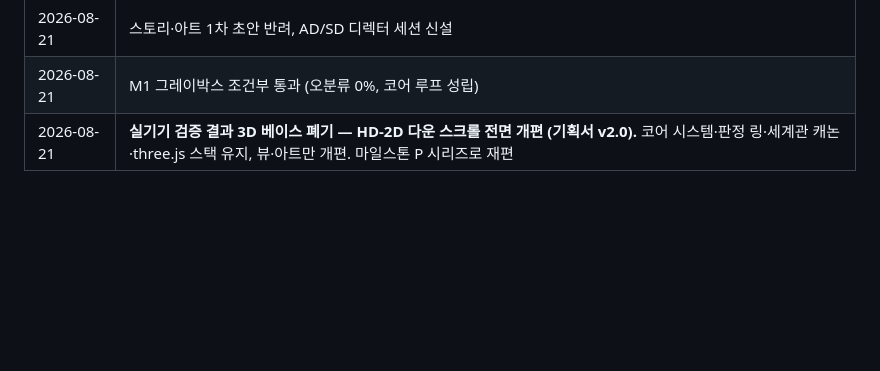
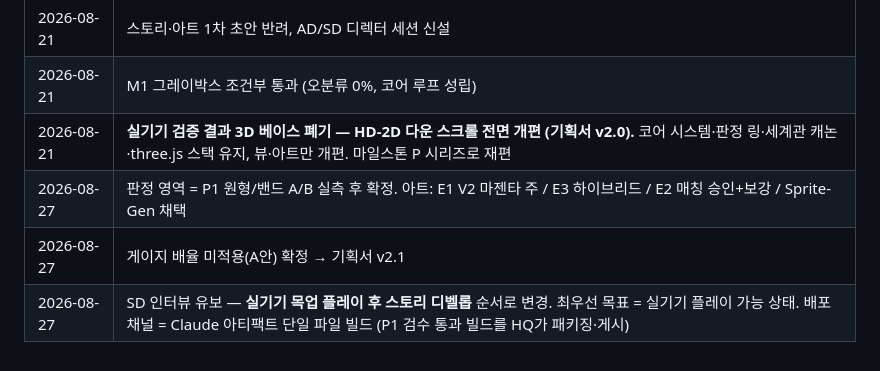
Before and after one commit to haingone/FallingDown, a Markdown page: docs/00_development_plan.md, the part around the change. Drawn GitHub-style; blank space fills up the shorter version.

Commit message:
Record decisions: SD deferred until device play; artifact delivery channel
Co-Authored-By: Claude Fable 5 <noreply@anthropic.com>
Claude-Session: https://claude.ai/code/session_01GnGmH9VZ8feUheXfFbnKfL

```diff
--- a/docs/00_development_plan.md
+++ b/docs/00_development_plan.md
@@ -114,3 +114,6 @@ AI 생성. P1은 합성 비프음, 본 사운드는 P2부터. AD 확정 무드
 | 2026-08-21 | 스토리·아트 1차 초안 반려, AD/SD 디렉터 세션 신설 |
 | 2026-08-21 | M1 그레이박스 조건부 통과 (오분류 0%, 코어 루프 성립) |
 | 2026-08-21 | **실기기 검증 결과 3D 베이스 폐기 — HD-2D 다운 스크롤 전면 개편 (기획서 v2.0).** 코어 시스템·판정 링·세계관 캐논·three.js 스택 유지, 뷰·아트만 개편. 마일스톤 P 시리즈로 재편 |
+| 2026-08-27 | 판정 영역 = P1 원형/밴드 A/B 실측 후 확정. 아트: E1 V2 마젠타 주 / E3 하이브리드 / E2 매칭 승인+보강 / Sprite-Gen 채택 |
+| 2026-08-27 | 게이지 배율 미적용(A안) 확정 → 기획서 v2.1 |
+| 2026-08-27 | SD 인터뷰 유보 — **실기기 목업 플레이 후 스토리 디벨롭** 순서로 변경. 최우선 목표 = 실기기 플레이 가능 상태. 배포 채널 = Claude 아티팩트 단일 파일 빌드 (P1 검수 통과 빌드를 HQ가 패키징·게시) |
```
